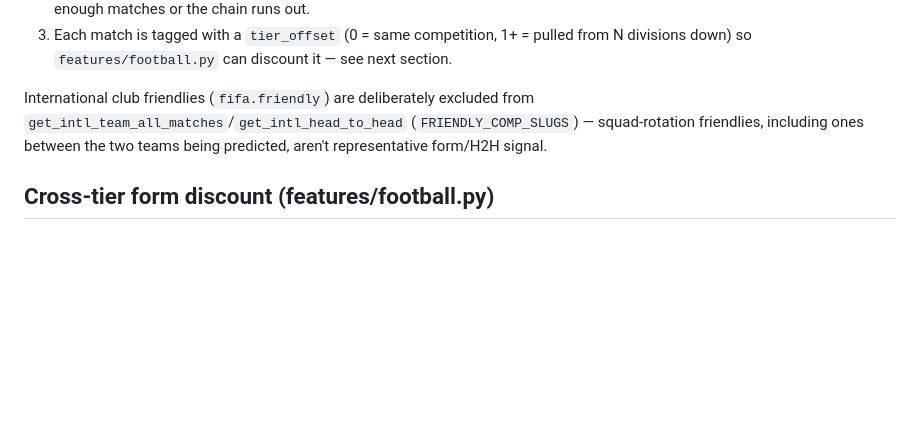
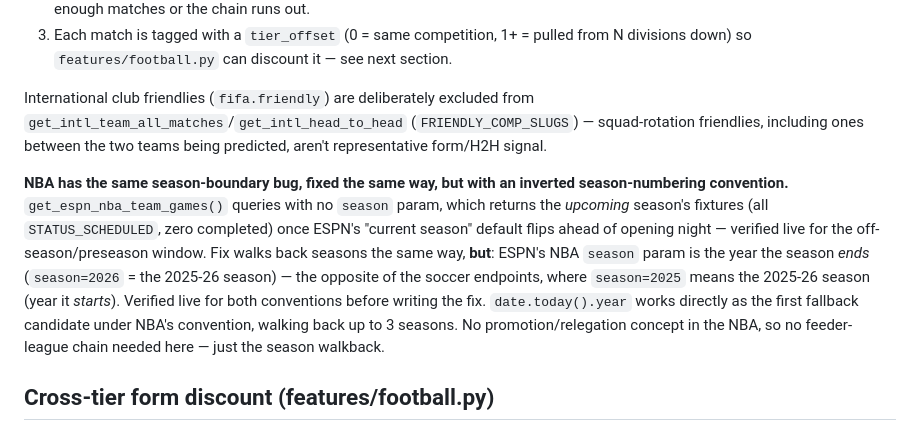
Before and after one commit to lerryellis/ScoreCast, a Markdown page: CLAUDE.md, the part around the change. Rendered like a GitHub page; blank space fills up the shorter version.

Commit message:
Document the NBA season-boundary fix in CLAUDE.md
Added alongside the football season-boundary section it mirrors — same bug
pattern (no season param -> ESPN returns the upcoming, all-scheduled
season), same fix shape (walk back seasons), but flagged the inverted
season-year convention between the NBA and soccer ESPN endpoints since
that's the non-obvious part someone would get wrong reapplying this
pattern elsewhere.

Co-Authored-By: Claude Sonnet 5 <noreply@anthropic.com>

```diff
--- a/CLAUDE.md
+++ b/CLAUDE.md
@@ -184,6 +184,8 @@ Early in a season, or for a newly-promoted team, ESPN's team-schedule endpoint r
 
 International club friendlies (`fifa.friendly`) are deliberately excluded from `get_intl_team_all_matches`/`get_intl_head_to_head` (`FRIENDLY_COMP_SLUGS`) — squad-rotation friendlies, including ones between the two teams being predicted, aren't representative form/H2H signal.
 
+**NBA has the same season-boundary bug, fixed the same way, but with an inverted season-numbering convention.** `get_espn_nba_team_games()` queries with no `season` param, which returns the *upcoming* season's fixtures (all `STATUS_SCHEDULED`, zero completed) once ESPN's "current season" default flips ahead of opening night — verified live for the off-season/preseason window. Fix walks back seasons the same way, **but**: ESPN's NBA `season` param is the year the season *ends* (`season=2026` = the 2025-26 season) — the opposite of the soccer endpoints, where `season=2025` means the 2025-26 season (year it *starts*). Verified live for both conventions before writing the fix. `date.today().year` works directly as the first fallback candidate under NBA's convention, walking back up to 3 seasons. No promotion/relegation concept in the NBA, so no feeder-league chain needed here — just the season walkback.
+
 ## Cross-tier form discount (features/football.py)
 
 A promoted team's feeder-league scoring stats overstate how it'll perform against stronger opposition (verified live: SV Elversberg's 2. Bundesliga form made them look like a title-chasing attack against Bayer Leverkusen — 70.5% predicted win probability before this fix). `CROSS_TIER_ATTACK_DISCOUNT` (0.85) / `CROSS_TIER_DEFENCE_INFLATION` (1.15) are applied per tier of `tier_offset` gap before the ratings feed the Poisson lambda.
```
